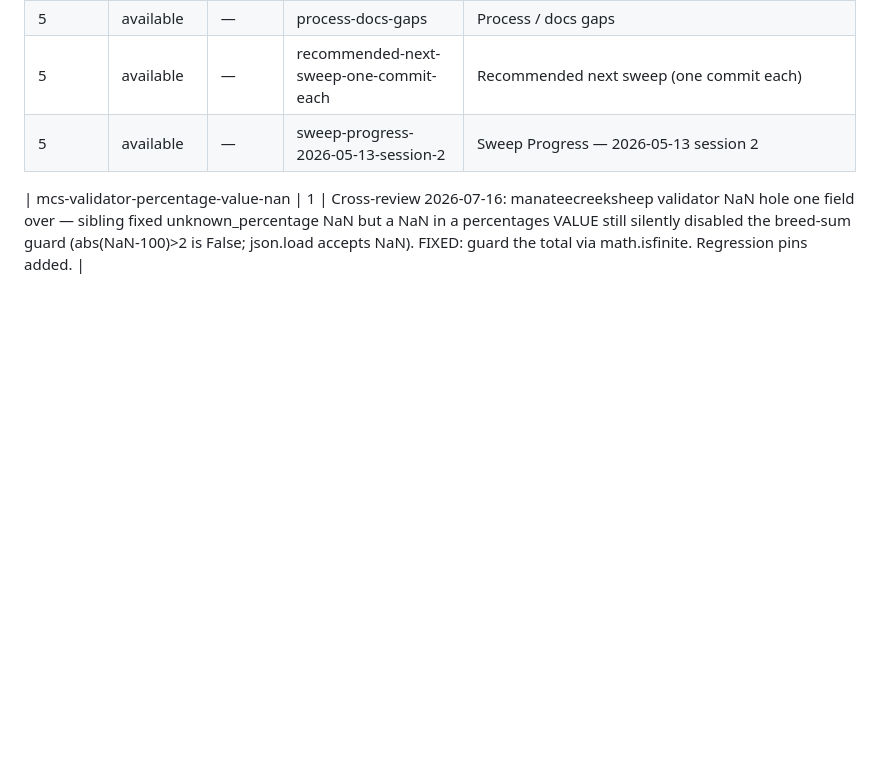
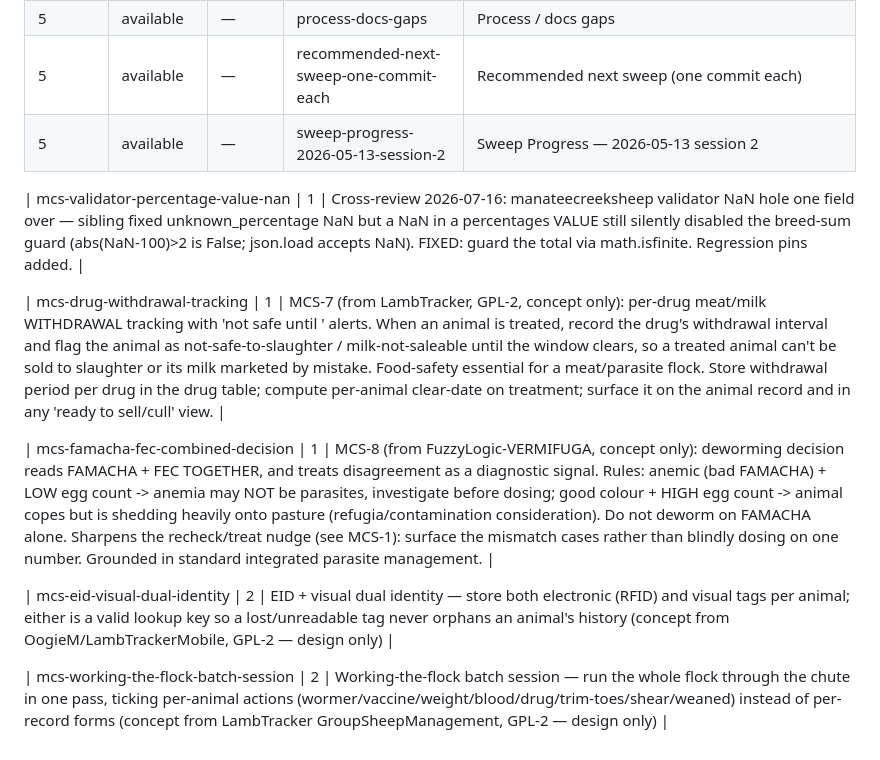
Before and after one commit to jsschrstrcks1/manateecreeksheep, a Markdown page: admin/UNFINISHED_TASKS.md, the part around the change. Rendered like a GitHub page; blank space fills up the shorter version.

Commit message:
hls: record MCS-5..MCS-8 flock tasks in UNFINISHED_TASKS
Written by library.mjs register when the four candidates were promoted
to HLS commitments (mcs-eid-visual-dual-identity, mcs-working-the-flock-
batch-session, mcs-drug-withdrawal-tracking, mcs-famacha-fec-combined-
decision).

[no-reasoning]

Co-Authored-By: Claude Opus 5 <noreply@anthropic.com>
Claude-Session: https://claude.ai/code/session_014QbQkoaKz6YrMxCyGsSgxY

```diff
--- a/admin/UNFINISHED_TASKS.md
+++ b/admin/UNFINISHED_TASKS.md
@@ -56,3 +56,15 @@ node admin/library.mjs mirrors --repo manateecreeksheep
 
 <!-- library register 2026-07-16T00:09:47.255Z -->
 | mcs-validator-percentage-value-nan | 1 | Cross-review 2026-07-16: manateecreeksheep validator NaN hole one field over — sibling fixed unknown_percentage NaN but a NaN in a percentages VALUE still silently disabled the breed-sum guard (abs(NaN-100)>2 is False; json.load accepts NaN). FIXED: guard the total via math.isfinite. Regression pins added. |
+
+<!-- library register 2026-08-12T02:10:35.610Z -->
+| mcs-drug-withdrawal-tracking | 1 | MCS-7 (from LambTracker, GPL-2, concept only): per-drug meat/milk WITHDRAWAL tracking with 'not safe until <date>' alerts. When an animal is treated, record the drug's withdrawal interval and flag the animal as not-safe-to-slaughter / milk-not-saleable until the window clears, so a treated animal can't be sold to slaughter or its milk marketed by mistake. Food-safety essential for a meat/parasite flock. Store withdrawal period per drug in the drug table; compute per-animal clear-date on treatment; surface it on the animal record and in any 'ready to sell/cull' view. |
+
+<!-- library register 2026-08-12T02:10:36.435Z -->
+| mcs-famacha-fec-combined-decision | 1 | MCS-8 (from FuzzyLogic-VERMIFUGA, concept only): deworming decision reads FAMACHA + FEC TOGETHER, and treats disagreement as a diagnostic signal. Rules: anemic (bad FAMACHA) + LOW egg count -> anemia may NOT be parasites, investigate before dosing; good colour + HIGH egg count -> animal copes but is shedding heavily onto pasture (refugia/contamination consideration). Do not deworm on FAMACHA alone. Sharpens the recheck/treat nudge (see MCS-1): surface the mismatch cases rather than blindly dosing on one number. Grounded in standard integrated parasite management. |
+
+<!-- library register 2026-08-12T02:12:24.521Z -->
+| mcs-eid-visual-dual-identity | 2 | EID + visual dual identity — store both electronic (RFID) and visual tags per animal; either is a valid lookup key so a lost/unreadable tag never orphans an animal's history (concept from OogieM/LambTrackerMobile, GPL-2 — design only) |
+
+<!-- library register 2026-08-12T02:12:32.803Z -->
+| mcs-working-the-flock-batch-session | 2 | Working-the-flock batch session — run the whole flock through the chute in one pass, ticking per-animal actions (wormer/vaccine/weight/blood/drug/trim-toes/shear/weaned) instead of per-record forms (concept from LambTracker GroupSheepManagement, GPL-2 — design only) |
```
